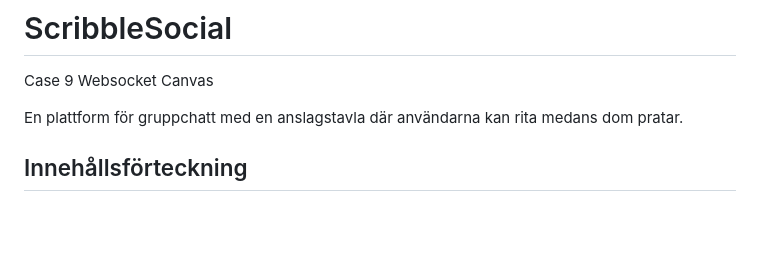
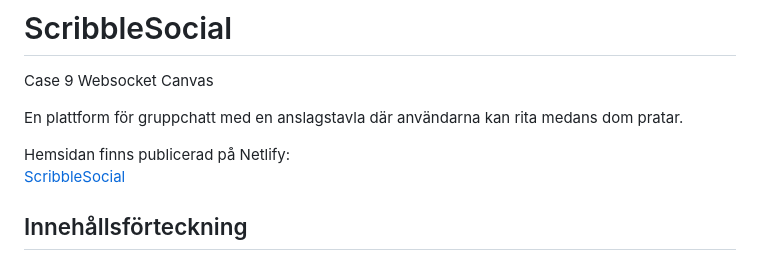
Before and after one commit to Hujanen91/ScribbleSocial_Case_9, a Markdown page: README.md, the part around the change. GitHub-like rendering; blank space fills up the shorter version.

Commit message:
Add websitelink to readme

```diff
--- a/README.md
+++ b/README.md
@@ -3,6 +3,8 @@ Case 9 Websocket Canvas
 
 En plattform för gruppchatt med en anslagstavla där användarna kan rita medans dom pratar.
 
+Hemsidan finns publicerad på Netlify: <br>
+[ScribbleSocial](https://scribblesocial.netlify.app/)
 
 ## Innehållsförteckning
 * [Om projektet](#om-projektet)
```
